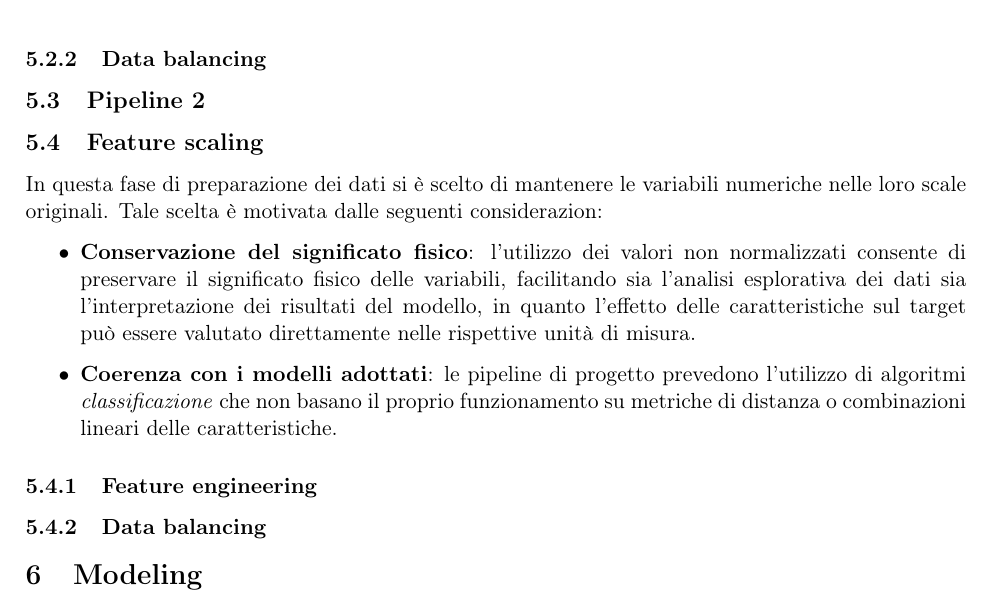
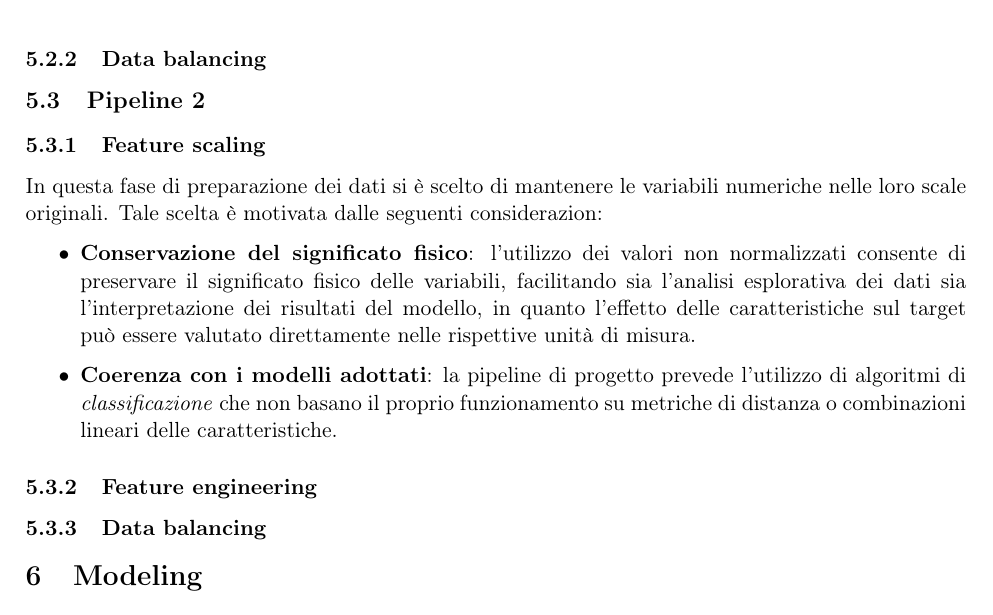
Before and after one commit to jupex69/IGEA, a LaTeX document (docs/IGEA.tex): part of page 12 of 12, cut so that both start at the same text. Compiled offline with pdfLaTeX.

Commit message:
docs - correzione gerarchia sezioni

```diff
--- a/docs/IGEA.tex
+++ b/docs/IGEA.tex
@@ -604,7 +604,7 @@ Corso di Fondamenti di Intelligenza Artificiale - Prof. F. Palomba}
     %              FEATURE SCALING
     % ==========================================
 
-    \subsection{Feature scaling}
+    \subsubsection{Feature scaling}
     In questa fase di preparazione dei dati si è scelto di mantenere le variabili numeriche nelle loro scale originali.
     Tale scelta è motivata dalle seguenti considerazion:
 
@@ -613,7 +613,7 @@ Corso di Fondamenti di Intelligenza Artificiale - Prof. F. Palomba}
         il significato fisico delle variabili, facilitando sia l'analisi esplorativa dei dati sia l’interpretazione
         dei risultati del modello, in quanto l’effetto delle caratteristiche sul target può essere valutato
         direttamente nelle rispettive unità di misura.
-        \item \textbf{Coerenza con i modelli adottati}: le pipeline di progetto prevedono l'utilizzo di algoritmi
+        \item \textbf{Coerenza con i modelli adottati}: la pipeline di progetto prevede l'utilizzo di algoritmi di
         \textit{classificazione} che non basano il proprio funzionamento su metriche di distanza
         o combinazioni lineari delle caratteristiche.
     \end{itemize}
```
